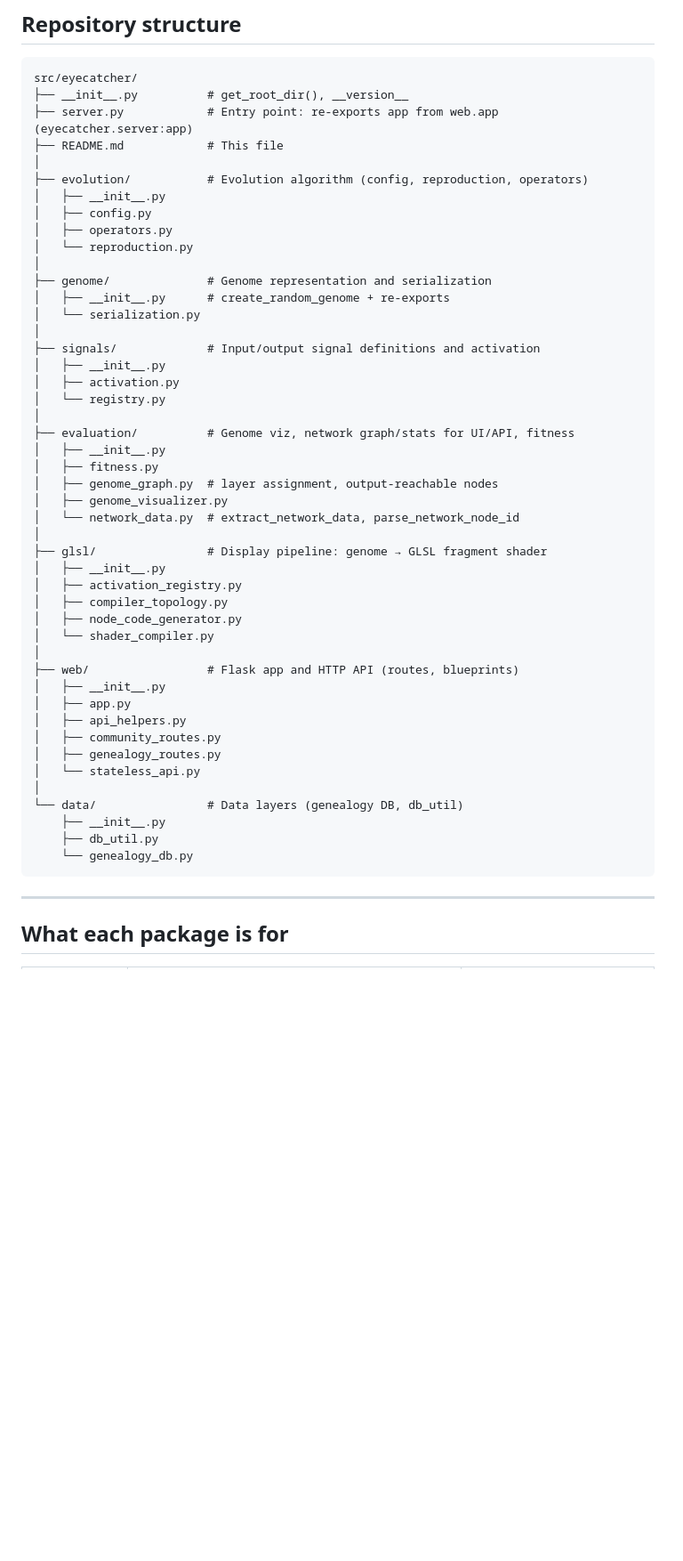
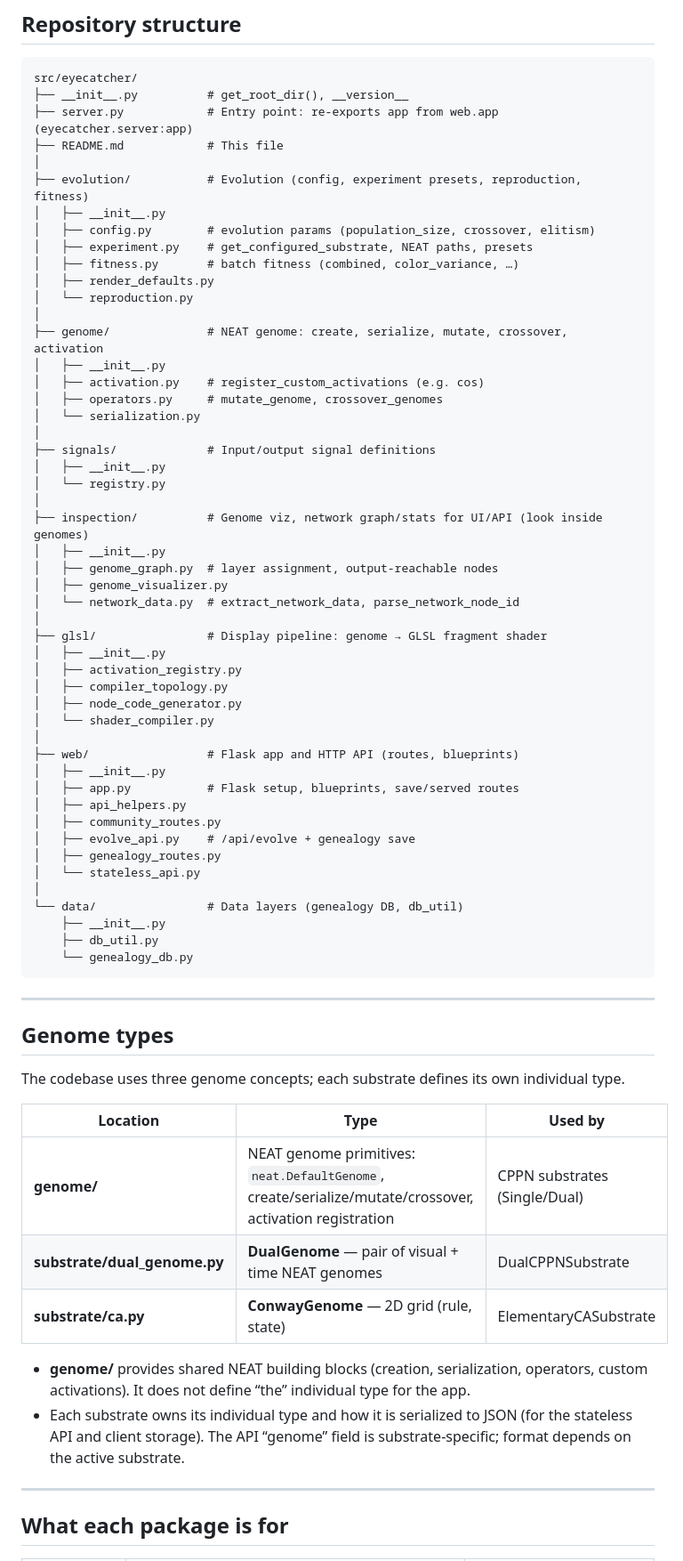
Before and after one commit to KeithPatarroyo/eyecatcher, a Markdown page: src/eyecatcher/README.md, the part around one of its changes. Shown at 89% size. Drawn GitHub-style; blank space fills up the shorter version.

```diff
--- a/src/eyecatcher/README.md
+++ b/src/eyecatcher/README.md
@@ -12,24 +12,26 @@ src/eyecatcher/
 ├── server.py            # Entry point: re-exports app from web.app (eyecatcher.server:app)
 ├── README.md            # This file
 │
-├── evolution/           # Evolution algorithm (config, reproduction, operators)
+├── evolution/           # Evolution (config, experiment presets, reproduction, fitness)
 │   ├── __init__.py
-│   ├── config.py
-│   ├── operators.py
+│   ├── config.py        # evolution params (population_size, crossover, elitism)
+│   ├── experiment.py    # get_configured_substrate, NEAT paths, presets
+│   ├── fitness.py       # batch fitness (combined, color_variance, …)
+│   ├── render_defaults.py
 │   └── reproduction.py
 │
-├── genome/              # Genome representation and serialization
-│   ├── __init__.py      # create_random_genome + re-exports
+├── genome/              # NEAT genome: create, serialize, mutate, crossover, activation
+│   ├── __init__.py
+│   ├── activation.py    # register_custom_activations (e.g. cos)
+│   ├── operators.py     # mutate_genome, crossover_genomes
 │   └── serialization.py
 │
-├── signals/             # Input/output signal definitions and activation
+├── signals/             # Input/output signal definitions
 │   ├── __init__.py
-│   ├── activation.py
 │   └── registry.py
 │
-├── evaluation/          # Genome viz, network graph/stats for UI/API, fitness
+├── inspection/          # Genome viz, network graph/stats for UI/API (look inside genomes)
 │   ├── __init__.py
-│   ├── fitness.py
 │   ├── genome_graph.py  # layer assignment, output-reachable nodes
 │   ├── genome_visualizer.py
 │   └── network_data.py  # extract_network_data, parse_network_node_id
@@ -43,9 +45,10 @@ src/eyecatcher/
 │
 ├── web/                 # Flask app and HTTP API (routes, blueprints)
 │   ├── __init__.py
-│   ├── app.py
+│   ├── app.py           # Flask setup, blueprints, save/served routes
 │   ├── api_helpers.py
 │   ├── community_routes.py
+│   ├── evolve_api.py    # /api/evolve + genealogy save
 │   ├── genealogy_routes.py
 │   └── stateless_api.py
 │
@@ -57,6 +60,21 @@ src/eyecatcher/
 
 ---
 
+## Genome types
+
+The codebase uses three genome concepts; each substrate defines its own individual type.
+
+| Location | Type | Used by |
+|----------|------|--------|
+| **genome/** | NEAT genome primitives: `neat.DefaultGenome`, create/serialize/mutate/crossover, activation registration | CPPN substrates (Single/Dual) |
+| **substrate/dual_genome.py** | **DualGenome** — pair of visual + time NEAT genomes | DualCPPNSubstrate |
+| **substrate/ca.py** | **ConwayGenome** — 2D grid (rule, state) | ElementaryCASubstrate |
+
+- **genome/** provides shared NEAT building blocks (creation, serialization, operators, custom activations). It does not define “the” individual type for the app.
+- Each substrate owns its individual type and how it is serialized to JSON (for the stateless API and client storage). The API “genome” field is substrate-specific; format depends on the active substrate.
+
+---
+
 ## What each package is for
 
 | Package | Role | When you look here |
```
Also changed, not shown: other parts of src/eyecatcher/README.md (+8 -8 lines), README.md (+1 -1 lines), RESEARCHER_GUIDE.md (+14 -12 lines).
